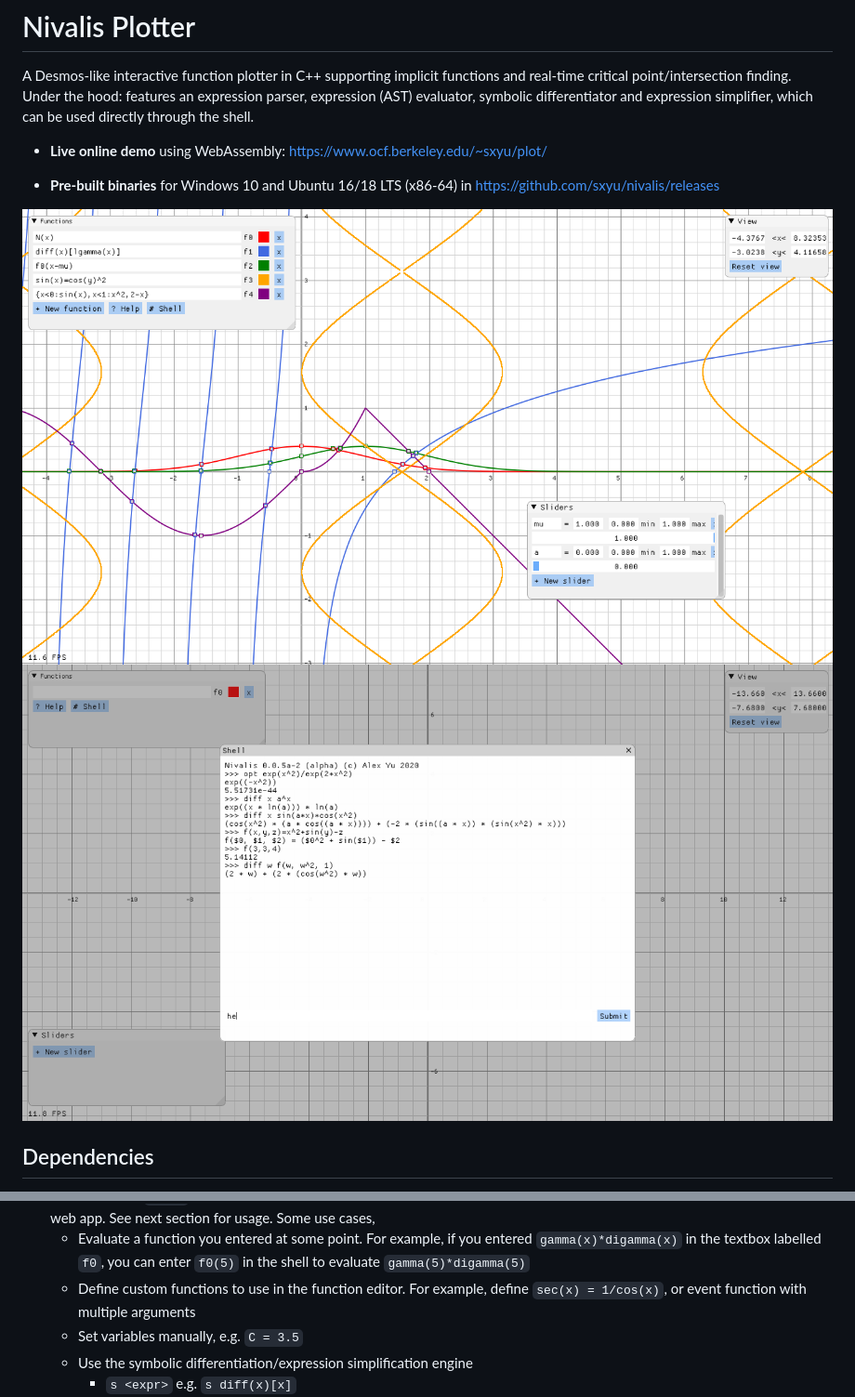
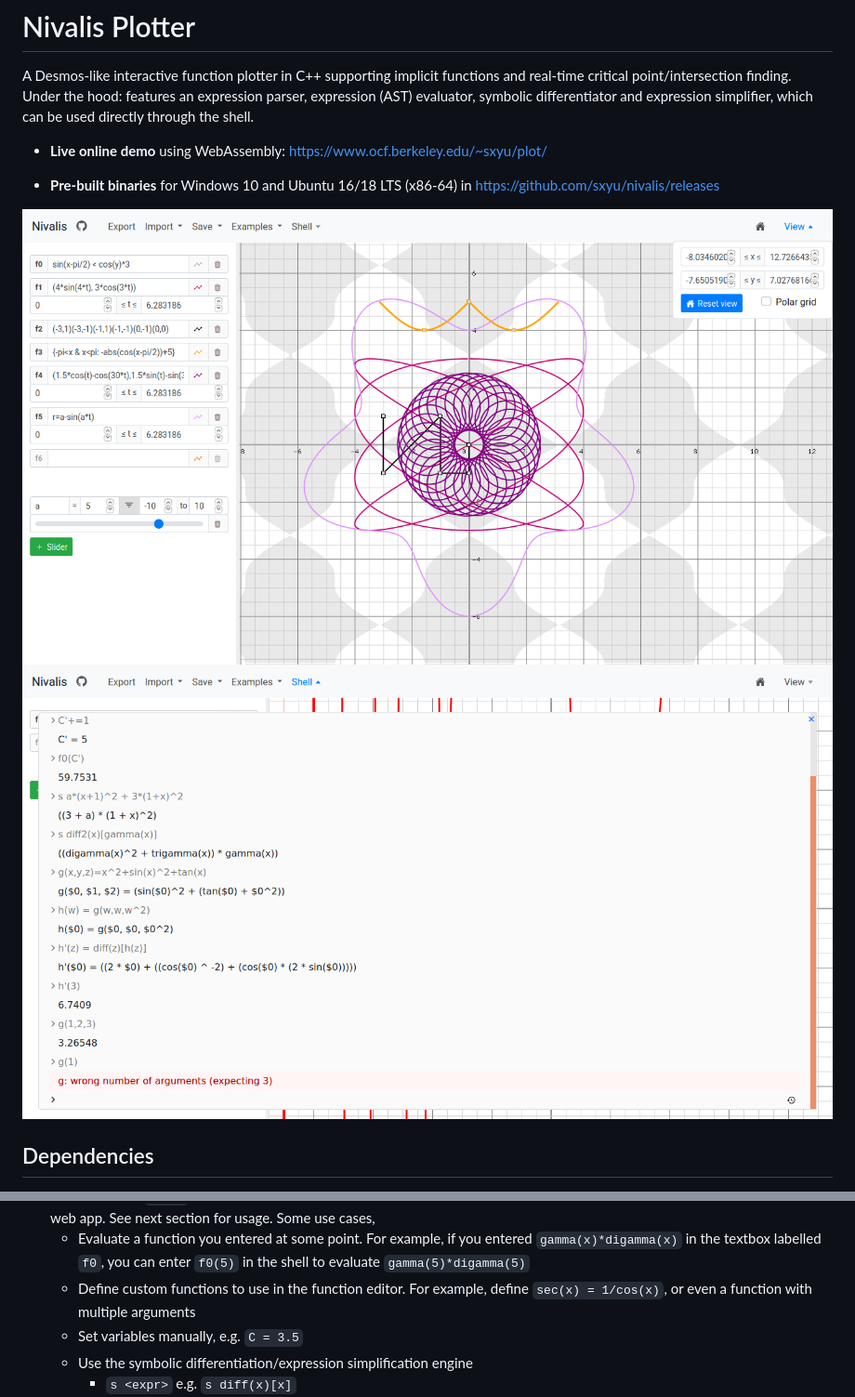
Before and after one commit to sxyu/nivalis, a Markdown page: README.md, 2 parts joined by grey strips. Shown: that part at 93% size. Drawn GitHub-style; pictures changed too: readme_img/screenshot.png, readme_img/shell.png.

Commit message:
Fixed minor user function printing bug; updated README images

```diff
--- a/README.md
+++ b/README.md
@@ -98,7 +98,7 @@ Under the hood: features an expression parser, expression (AST) evaluator, symbo
     - Evaluate a function you entered at some point. For example,
       if you entered `gamma(x)*digamma(x)` in the textbox labelled `f0`, you can enter `f0(5)` in the shell to evaluate `gamma(5)*digamma(5)`
     - Define custom functions to use in the function editor. For example,
-define `sec(x) = 1/cos(x)`, or event function with multiple arguments
+define `sec(x) = 1/cos(x)`, or even a function with multiple arguments
     - Set variables manually, e.g. `C = 3.5`
     - Use the symbolic differentiation/expression simplification engine
         - `s <expr>` e.g. `s diff(x)[x]`
```
Also changed, not shown: other parts of README.md (+2 -1 lines), readme_img/goldengate.png (added), 1 other file.
